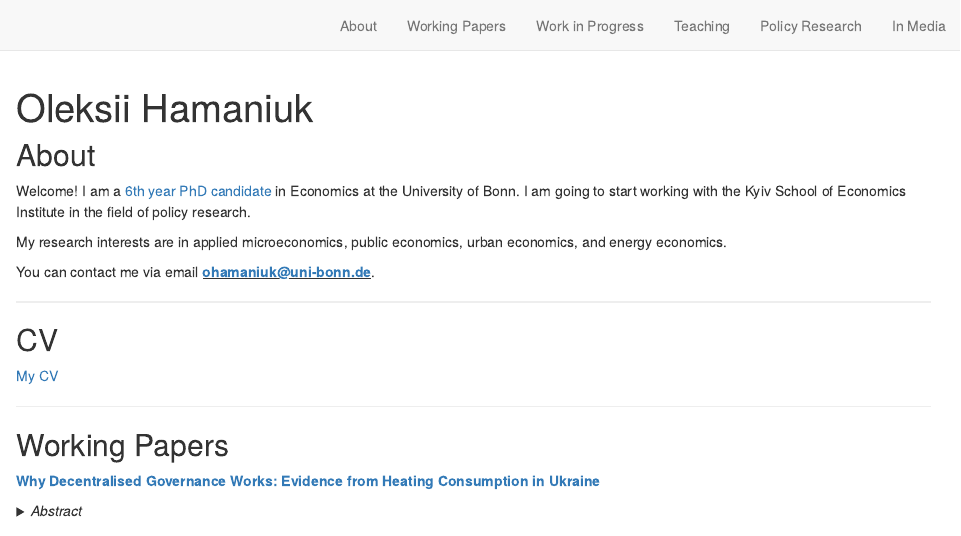
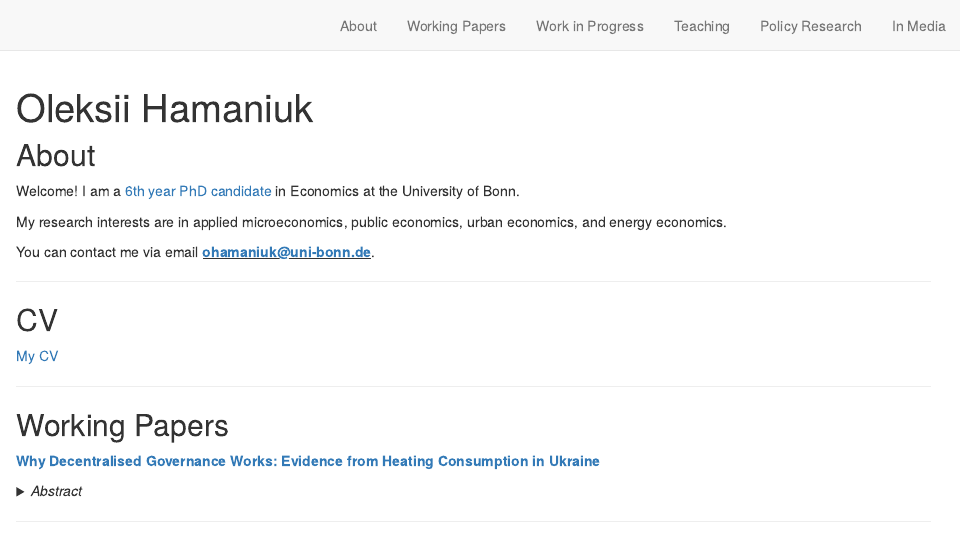
Before and after one commit to LeksiHama/oleksii.hamaniuk, an R Markdown document (index.Rmd): the page in a window 1100 px wide, from its top. Rendered offline with R 4.5, knitr and Pandoc, with nearby package versions; drawn as R Markdown's standard HTML page in place of the format the file asks for.

Commit message:
Updating my plans

```diff
--- a/index.Rmd
+++ b/index.Rmd
@@ -25,7 +25,7 @@ css: styles.css
 
 ## About
 
-Welcome! I am a [6th year PhD candidate](https://www.econ.uni-bonn.de/en/department/doctoral-students/oleksii-hamaniuk) in Economics at the University of Bonn. I am going to start working with the Kyiv School of Economics Institute in the field of policy research.
+Welcome! I am a [6th year PhD candidate](https://www.econ.uni-bonn.de/en/department/doctoral-students/oleksii-hamaniuk) in Economics at the University of Bonn.
 
 My research interests are in applied microeconomics, public economics, urban economics, and energy economics.
 
```
Also changed, not shown: docs/search.json, 1 other file.
